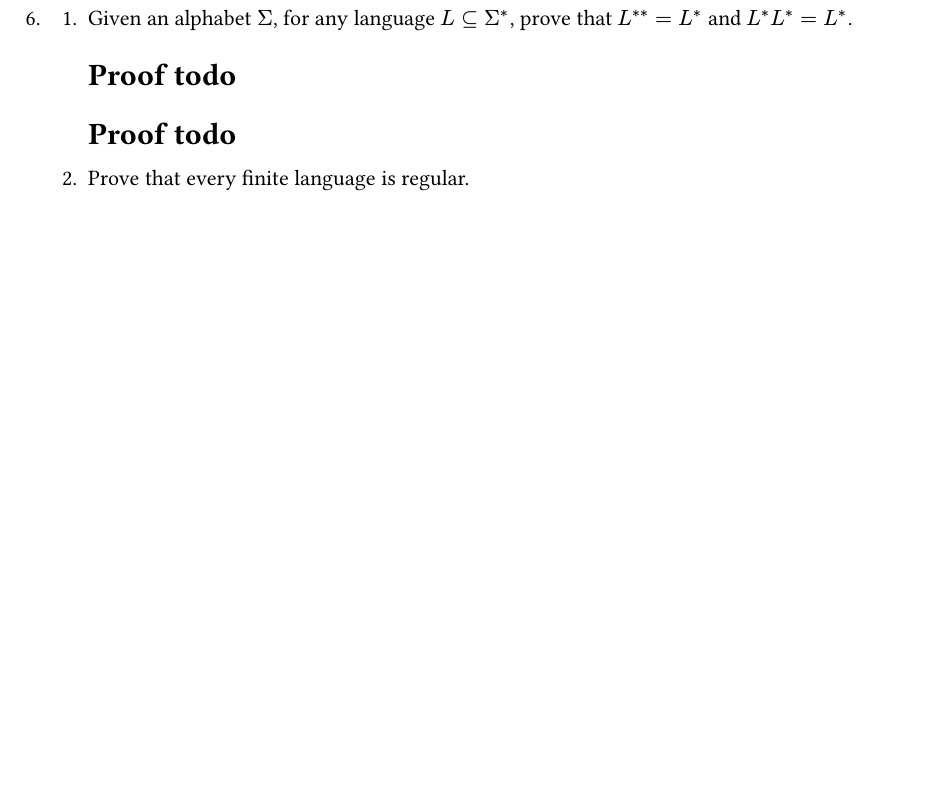
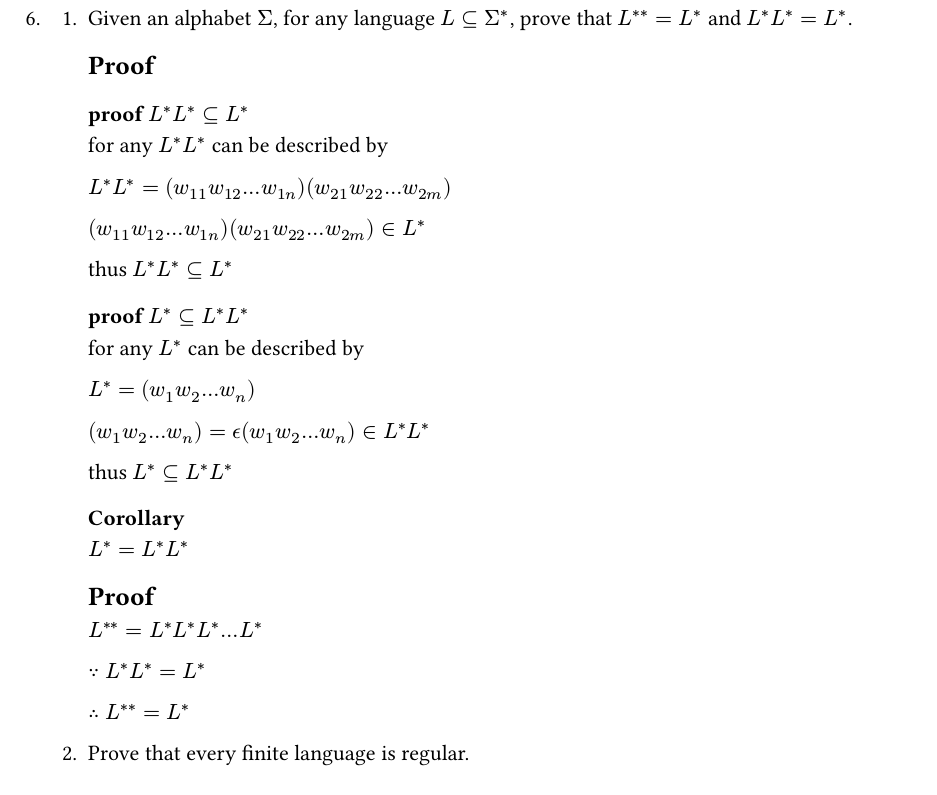
Before and after one commit to nonorze-VOXX/formal-language, a Typst document (q6.typ): part of the page, cut so that both start at the same text, the shorter picture padded with empty space. Compiled offline with Typst 0.15.

Commit message:
q6.1 work

```diff
--- a/q6.typ
+++ b/q6.typ
@@ -2,7 +2,24 @@
 6.
   + Given an alphabet $Sigma$, for any language $L subset.eq Sigma^ast$, prove that $L^(**) = L^*$ and $L^*L^* = L^*$.
 
-    = Proof  todo
+    == Proof
 
-    = Proof todo
+    === proof $L^*L^* subset.eq L^*$
+    for any $L^*L^*$ can be described by
 
+    $L^*L^* = (w_11 w_12 ... w_(1n))( w_21 w_22 ... w_(2m))$
+
+    $(w_11 w_12 ... w_(1n))( w_21 w_22 ... w_(2m)) in L^*$
+
+    thus $L^*L^* subset.eq L^*$
+
+    === proof $L^* subset.eq L^*L^*$
+    for any $L^*$ can be described by
+
+    $L^* = (w_1 w_2 ... w_n)$
+
+    $(w_1 w_2 ... w_n) = epsilon.alt (w_1 w_2 ... w_n) in L^*L^*$
+
+    thus $L^* subset.eq L^*L^*$
+
+    === Corollary
@@ -9,3 +33,6 @@
+    $because L^*L^* = L^*$
+
+    $therefore L^(**) = L^*$
 
   + Prove that every finite language is regular.
 
```
Also changed, not shown: q6.typ (7 more changed lines).
